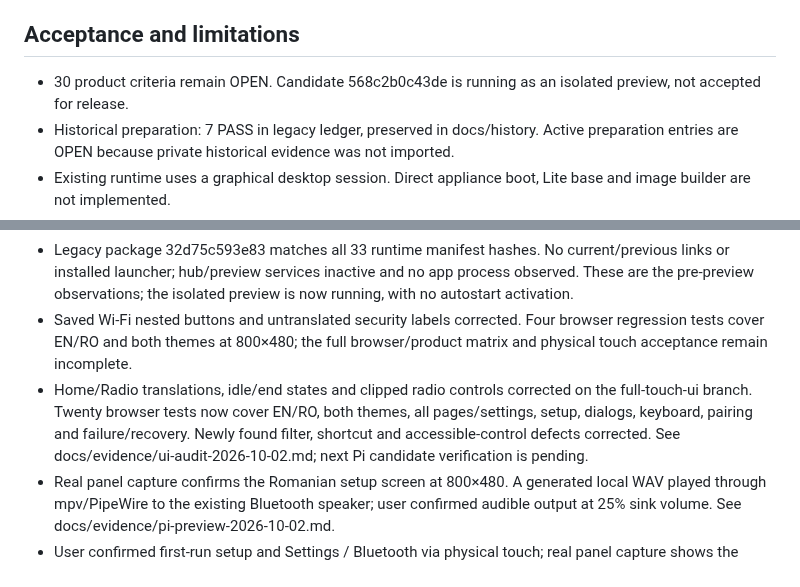
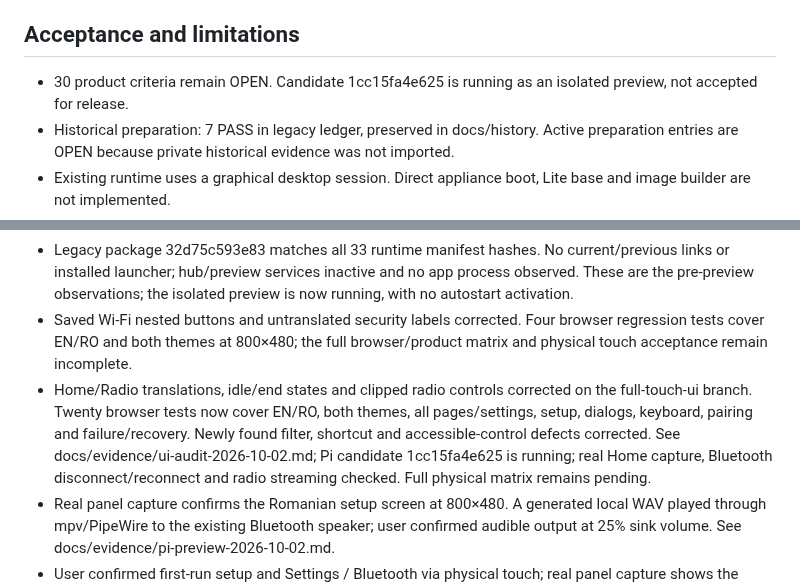
Before and after one commit to Therenthe/PySH, a Markdown page: STATUS.md, 2 parts joined by grey strips. Drawn GitHub-style.

```diff
--- a/STATUS.md
+++ b/STATUS.md
@@ -19,14 +19,14 @@ Existing local application migrated and published to private GitHub repository h
 
 ## Acceptance and limitations
 
-- 30 product criteria remain OPEN. Candidate 568c2b0c43de is running as an isolated preview, not accepted for release.
+- 30 product criteria remain OPEN. Candidate 1cc15fa4e625 is running as an isolated preview, not accepted for release.
 - Historical preparation: 7 PASS in legacy ledger, preserved in docs/history. Active preparation entries are OPEN because private historical evidence was not imported.
 - Existing runtime uses a graphical desktop session. Direct appliance boot, Lite base and image builder are not implemented.
 - Wired SSH password authentication succeeded on 2026-10-02. Pi 4 / Debian 13.4 ARM64 confirmed, about 6 GiB disk space available. Both wired and wireless interfaces are up.
 - Pi source checkout created at ~/PySH from verified GitHub history; Git integrity and repository checks passed. Origin points to Therenthe/PySH. Private GitHub authentication on Pi is not configured; source updates can be transferred as verified Git bundles over SSH.
 - Legacy package 32d75c593e83 matches all 33 runtime manifest hashes. No current/previous links or installed launcher; hub/preview services inactive and no app process observed. These are the pre-preview observations; the isolated preview is now running, with no autostart activation.
 - Saved Wi-Fi nested buttons and untranslated security labels corrected. Four browser regression tests cover EN/RO and both themes at 800×480; the full browser/product matrix and physical touch acceptance remain incomplete.
-- Home/Radio translations, idle/end states and clipped radio controls corrected on the full-touch-ui branch. Twenty browser tests now cover EN/RO, both themes, all pages/settings, setup, dialogs, keyboard, pairing and failure/recovery. Newly found filter, shortcut and accessible-control defects corrected. See docs/evidence/ui-audit-2026-10-02.md; next Pi candidate verification is pending.
+- Home/Radio translations, idle/end states and clipped radio controls corrected on the full-touch-ui branch. Twenty browser tests now cover EN/RO, both themes, all pages/settings, setup, dialogs, keyboard, pairing and failure/recovery. Newly found filter, shortcut and accessible-control defects corrected. See docs/evidence/ui-audit-2026-10-02.md; Pi candidate 1cc15fa4e625 is running; real Home capture, Bluetooth disconnect/reconnect and radio streaming checked. Full physical matrix remains pending.
 - Real panel capture confirms the Romanian setup screen at 800×480. A generated local WAV played through mpv/PipeWire to the existing Bluetooth speaker; user confirmed audible output at 25% sink volume. See docs/evidence/pi-preview-2026-10-02.md.
 - User confirmed first-run setup and Settings / Bluetooth via physical touch; real panel capture shows the connected speaker.
 - Complete touch, Bluetooth pairing/reconnect/radio/recovery, DRM/streaming accounts, cold boots, 8-hour stability, performance and clean install/rollback remain acceptance work.
```
Also changed, not shown: docs/evidence/ui-audit-2026-10-02.md (+12 -0 lines), docs/evidence/images/pi-home-1cc15fa4e625.png (added), 1 other file.
